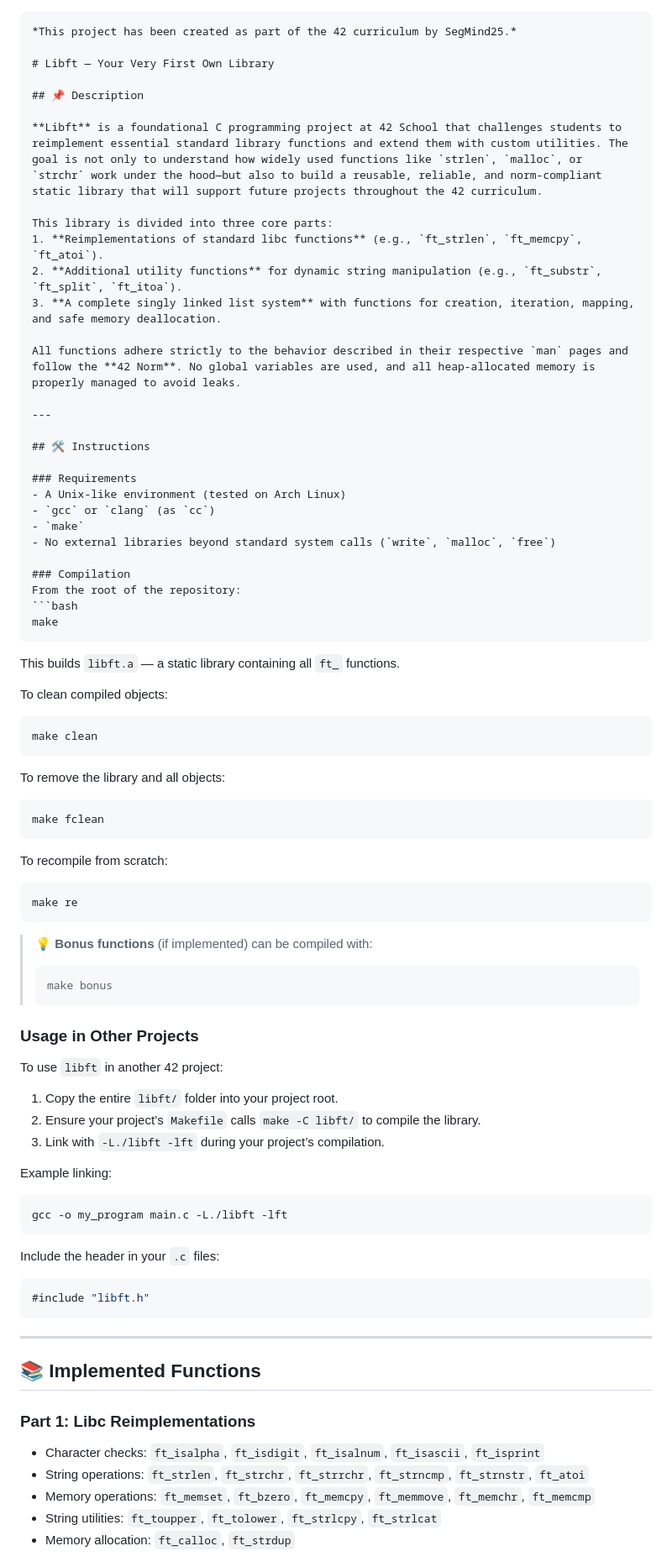
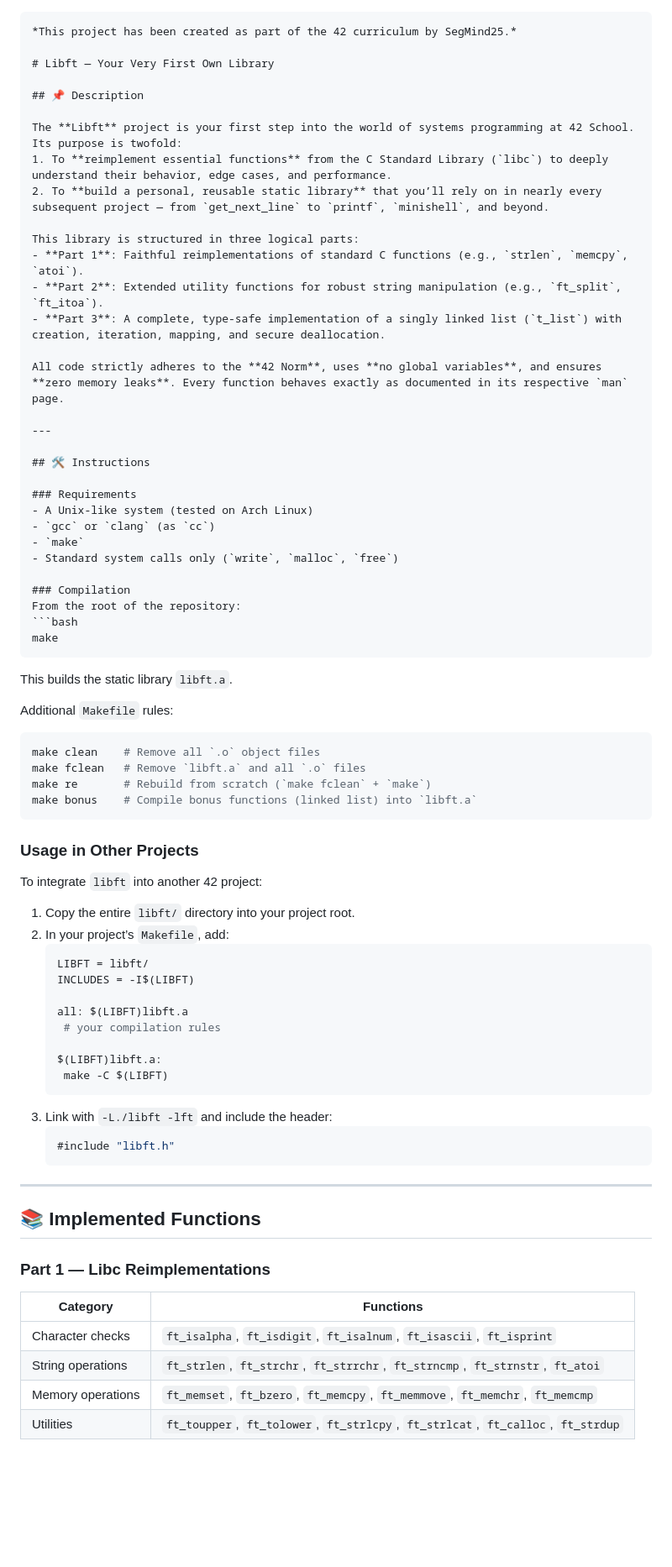
Before and after one commit to SegMind25/42cursus, a Markdown page: README.md, the part around one of its changes. Shown at 84% size. Rendered like a GitHub page; blank space fills up the shorter version.

Commit message:
README.md File Update 2nd Time

````diff
--- a/README.md
+++ b/README.md
@@ -1,4 +1,3 @@
-
 ```markdown
 *This project has been created as part of the 42 curriculum by SegMind25.*
 
@@ -6,76 +5,70 @@
 
 ## 📌 Description
 
-**Libft** is a foundational C programming project at 42 School that challenges students to reimplement essential standard library functions and extend them with custom utilities. The goal is not only to understand how widely used functions like `strlen`, `malloc`, or `strchr` work under the hood—but also to build a reusable, reliable, and norm-compliant static library that will support future projects throughout the 42 curriculum.
+The **Libft** project is your first step into the world of systems programming at 42 School. Its purpose is twofold:
+1. To **reimplement essential functions** from the C Standard Library (`libc`) to deeply understand their behavior, edge cases, and performance.
+2. To **build a personal, reusable static library** that you’ll rely on in nearly every subsequent project — from `get_next_line` to `printf`, `minishell`, and beyond.
 
-This library is divided into three core parts:
-1. **Reimplementations of standard libc functions** (e.g., `ft_strlen`, `ft_memcpy`, `ft_atoi`).
-2. **Additional utility functions** for dynamic string manipulation (e.g., `ft_substr`, `ft_split`, `ft_itoa`).
-3. **A complete singly linked list system** with functions for creation, iteration, mapping, and safe memory deallocation.
+This library is structured in three logical parts:
+- **Part 1**: Faithful reimplementations of standard C functions (e.g., `strlen`, `memcpy`, `atoi`).
+- **Part 2**: Extended utility functions for robust string manipulation (e.g., `ft_split`, `ft_itoa`).
+- **Part 3**: A complete, type-safe implementation of a singly linked list (`t_list`) with creation, iteration, mapping, and secure deallocation.
 
-All functions adhere strictly to the behavior described in their respective `man` pages and follow the **42 Norm**. No global variables are used, and all heap-allocated memory is properly managed to avoid leaks.
+All code strictly adheres to the **42 Norm**, uses **no global variables**, and ensures **zero memory leaks**. Every function behaves exactly as documented in its respective `man` page.
 
 ---
 
 ## 🛠️ Instructions
 
 ### Requirements
-- A Unix-like environment (tested on Arch Linux)
+- A Unix-like system (tested on Arch Linux)
 - `gcc` or `clang` (as `cc`)
 - `make`
-- No external libraries beyond standard system calls (`write`, `malloc`, `free`)
+- Standard system calls only (`write`, `malloc`, `free`)
 
 ### Compilation
 From the root of the repository:
 ```bash
 make
 ```
-This builds `libft.a` — a static library containing all `ft_` functions.
+This builds the static library `libft.a`.
 
-To clean compiled objects:
+Additional `Makefile` rules:
 ```bash
-make clean
+make clean    # Remove all `.o` object files
+make fclean   # Remove `libft.a` and all `.o` files
+make re       # Rebuild from scratch (`make fclean` + `make`)
+make bonus    # Compile bonus functions (linked list) into `libft.a`
 ```
 
-To remove the library and all objects:
-```bash
-make fclean
-```
+### Usage in Other Projects
+To integrate `libft` into another 42 project:
+1. Copy the entire `libft/` directory into your project root.
+2. In your project’s `Makefile`, add:
+   ```makefile
+   LIBFT = libft/
+   INCLUDES = -I$(LIBFT)
 
-To recompile from scratch:
-```bash
-make re
-```
+   all: $(LIBFT)libft.a
+   	# your compilation rules
 
-> 💡 **Bonus functions** (if implemented) can be compiled with:
-> ```bash
-> make bonus
-> ```
-
-### Usage in Other Projects
-To use `libft` in another 42 project:
-1. Copy the entire `libft/` folder into your project root.
-2. Ensure your project’s `Makefile` calls `make -C libft/` to compile the library.
-3. Link with `-L./libft -lft` during your project’s compilation.
-
-Example linking:
-```makefile
-gcc -o my_program main.c -L./libft -lft
-```
-
-Include the header in your `.c` files:
-```c
-#include "libft.h"
-```
+   $(LIBFT)libft.a:
+   	make -C $(LIBFT)
+   ```
+3. Link with `-L./libft -lft` and include the header:
+   ```c
+   #include "libft.h"
+   ```
 
 ---
 
 ## 📚 Implemented Functions
 
-### Part 1: Libc Reimplementations
-- Character checks: `ft_isalpha`, `ft_isdigit`, `ft_isalnum`, `ft_isascii`, `ft_isprint`
-- String operations: `ft_strlen`, `ft_strchr`, `ft_strrchr`, `ft_strncmp`, `ft_strnstr`, `ft_atoi`
-- Memory operations: `ft_memset`, `ft_bzero`, `ft_memcpy`, `ft_memmove`, `ft_memchr`, `ft_memcmp`
-- String utilities: `ft_toupper`, `ft_tolower`, `ft_strlcpy`, `ft_strlcat`
-- Memory allocation: `ft_calloc`, `ft_strdup`
+### Part 1 — Libc Reimplementations
+| Category             | Functions                                                                 |
+|----------------------|---------------------------------------------------------------------------|
+| Character checks     | `ft_isalpha`, `ft_isdigit`, `ft_isalnum`, `ft_isascii`, `ft_isprint`     |
+| String operations    | `ft_strlen`, `ft_strchr`, `ft_strrchr`, `ft_strncmp`, `ft_strnstr`, `ft_atoi` |
+| Memory operations    | `ft_memset`, `ft_bzero`, `ft_memcpy`, `ft_memmove`, `ft_memchr`, `ft_memcmp` |
+| Utilities            | `ft_toupper`, `ft_tolower`, `ft_strlcpy`, `ft_strlcat`, `ft_calloc`, `ft_strdup` |
 
````
Also changed, not shown: other parts of README.md (+29 -31 lines).
